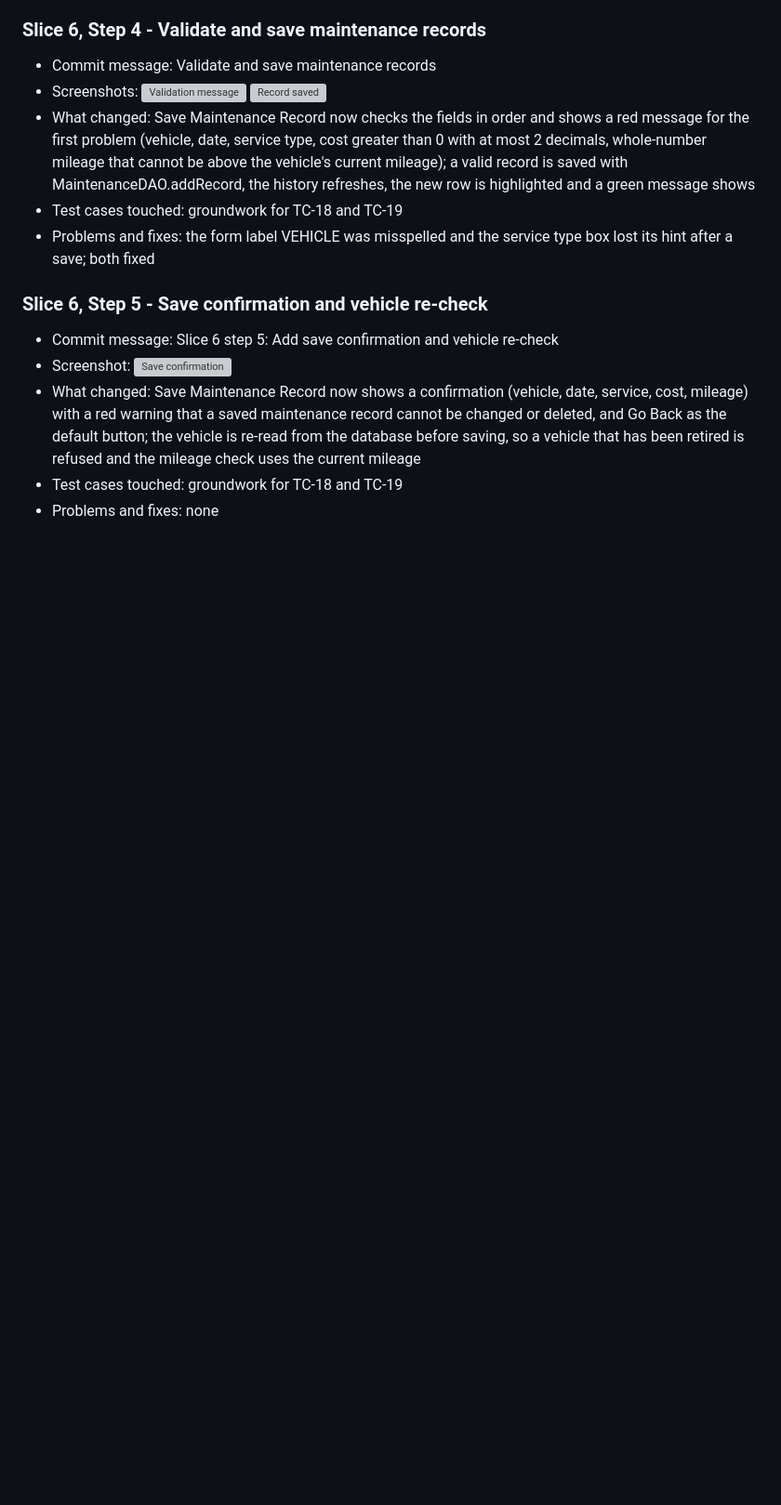
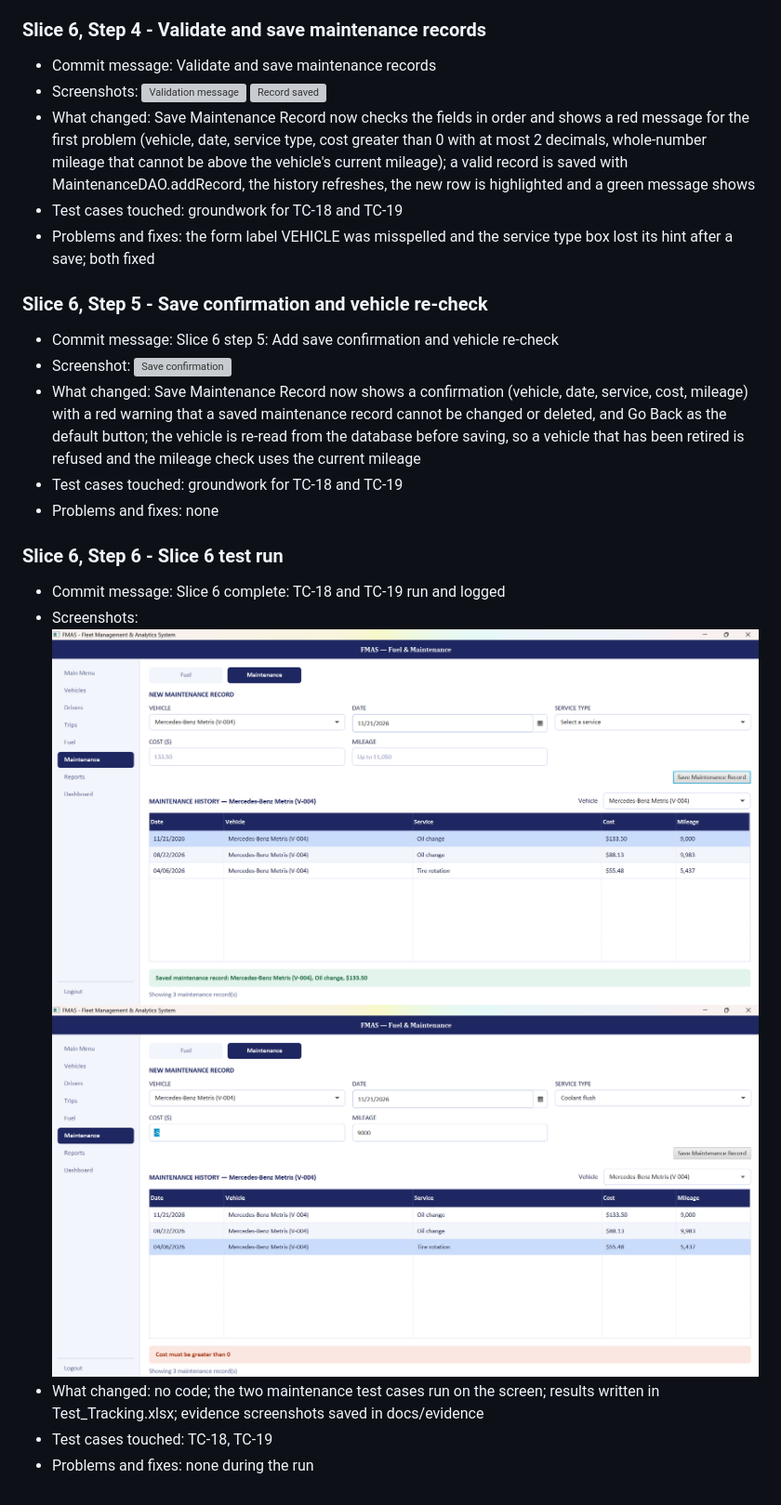
Before and after one commit to Tafsir-hub/fleet-management, a Markdown page: docs/screen-log.md, the part around the change. Shown at 93% size. Rendered like a GitHub page; pictures changed too: docs/evidence/TC-18.png (added), docs/evidence/TC-19.png (added); blank space fills up the shorter version; grey boxes are pictures that could not be loaded.

Commit message:
Slice 6 complete: TC-18 and TC-19 run and logged

```diff
--- a/docs/screen-log.md
+++ b/docs/screen-log.md
@@ -284,3 +284,11 @@ TC-08: Only Van-type vehicles shown (3)
 - What changed: Save Maintenance Record now shows a confirmation (vehicle, date, service, cost, mileage) with a red warning that a saved maintenance record cannot be changed or deleted, and Go Back as the default button; the vehicle is re-read from the database before saving, so a vehicle that has been retired is refused and the mileage check uses the current mileage
 - Test cases touched: groundwork for TC-18 and TC-19
 - Problems and fixes: none
+
+
+### Slice 6, Step 6 - Slice 6 test run
+- Commit message: Slice 6 complete: TC-18 and TC-19 run and logged
+- Screenshots: ![TC-18](evidence/TC-18.png) ![TC-19](evidence/TC-19.png)
+- What changed: no code; the two maintenance test cases run on the screen; results written in Test_Tracking.xlsx; evidence screenshots saved in docs/evidence
+- Test cases touched: TC-18, TC-19
+- Problems and fixes: none during the run
```
